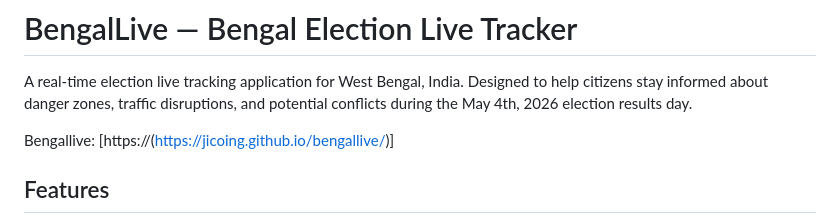
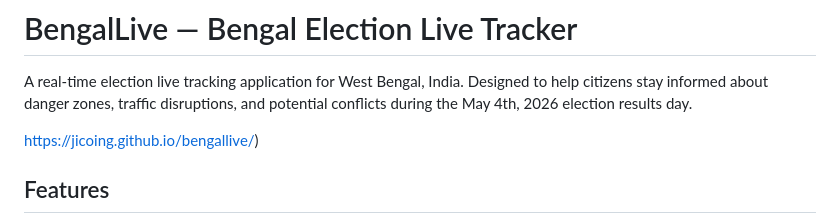
Before and after one commit to jicoing/bengalsafe, a Markdown page: README.md, the part around the change. Rendered like a GitHub page.

```diff
--- a/README.md
+++ b/README.md
@@ -2,7 +2,7 @@
 
 A real-time election live tracking application for West Bengal, India. Designed to help citizens stay informed about danger zones, traffic disruptions, and potential conflicts during the May 4th, 2026 election results day.
 
-Bengallive: [https://(https://jicoing.github.io/bengallive/)]
+https://jicoing.github.io/bengallive/)
 
 ## Features
 
```
